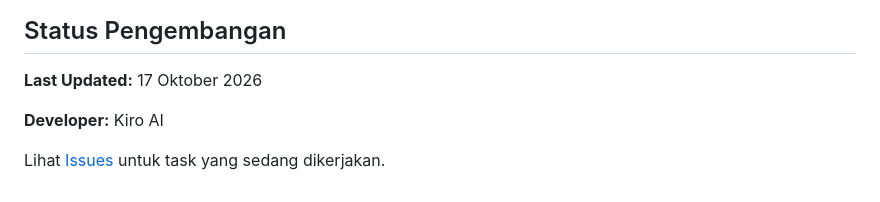
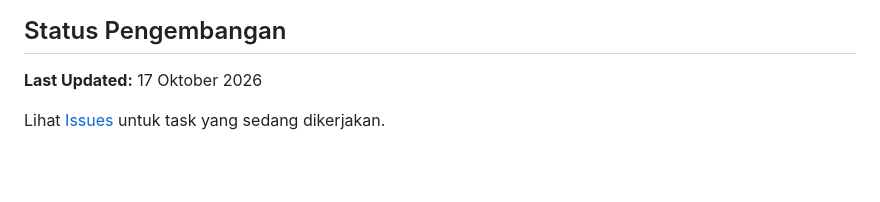
Before and after one commit to Fugakuuu/Wedding-Org, a Markdown page: README.md, the part around the change. Rendered like a GitHub page; blank space fills up the shorter version.

Commit message:
Update README to remove developer information
Removed developer name from the README.

```diff
--- a/README.md
+++ b/README.md
@@ -146,6 +146,4 @@ MIT
 
 **Last Updated:** 17 Oktober 2026
 
-**Developer:** Kiro AI
-
 Lihat [Issues](https://github.com/Fugakuuu/Wedding-Org/issues) untuk task yang sedang dikerjakan.
```
